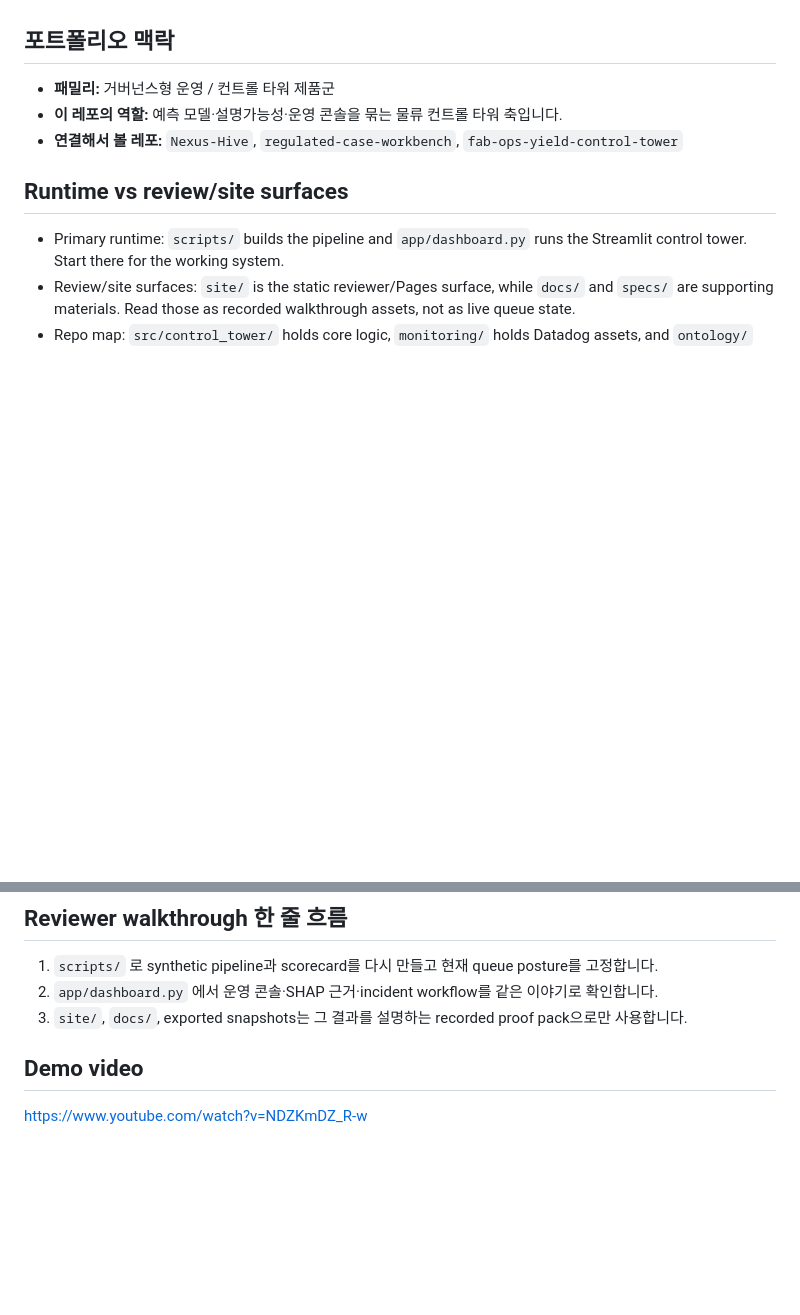
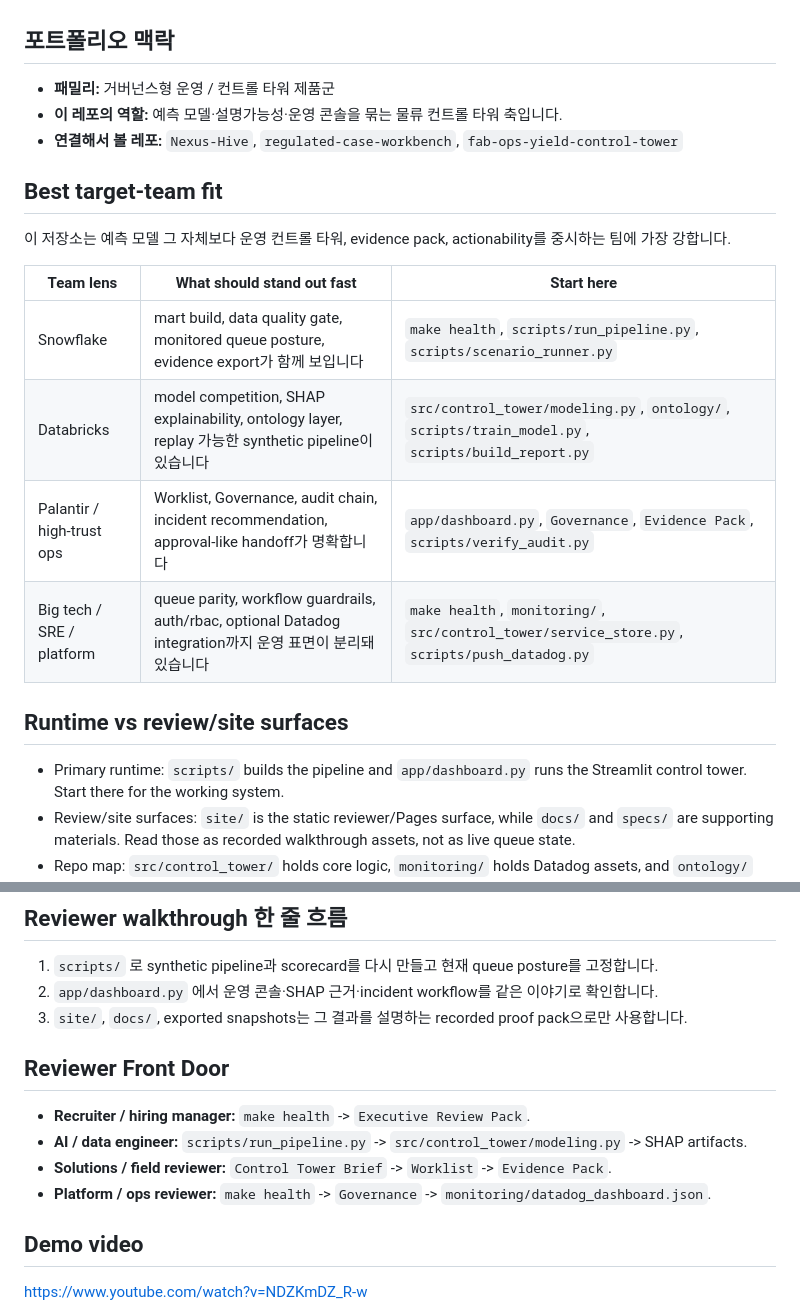
Before and after one commit to KIM3310/the-logistics-prophet, a Markdown page: README.md, 2 parts joined by grey strips. Rendered like a GitHub page; blank space fills up the shorter version.

Commit message:
Sharpen recruiter review path

```diff
--- a/README.md
+++ b/README.md
@@ -23,6 +23,17 @@ Datadog 전송은 옵션이며, 키가 없으면 dry-run/파일 출력 형태로
 - **이 레포의 역할:** 예측 모델·설명가능성·운영 콘솔을 묶는 물류 컨트롤 타워 축입니다.
 - **연결해서 볼 레포:** `Nexus-Hive`, `regulated-case-workbench`, `fab-ops-yield-control-tower`
 
+## Best target-team fit
+
+이 저장소는 예측 모델 그 자체보다 운영 컨트롤 타워, evidence pack, actionability를 중시하는 팀에 가장 강합니다.
+
+| Team lens | What should stand out fast | Start here |
+|---|---|---|
+| Snowflake | mart build, data quality gate, monitored queue posture, evidence export가 함께 보입니다 | `make health`, `scripts/run_pipeline.py`, `scripts/scenario_runner.py` |
+| Databricks | model competition, SHAP explainability, ontology layer, replay 가능한 synthetic pipeline이 있습니다 | `src/control_tower/modeling.py`, `ontology/`, `scripts/train_model.py`, `scripts/build_report.py` |
+| Palantir / high-trust ops | Worklist, Governance, audit chain, incident recommendation, approval-like handoff가 명확합니다 | `app/dashboard.py`, `Governance`, `Evidence Pack`, `scripts/verify_audit.py` |
+| Big tech / SRE / platform | queue parity, workflow guardrails, auth/rbac, optional Datadog integration까지 운영 표면이 분리돼 있습니다 | `make health`, `monitoring/`, `src/control_tower/service_store.py`, `scripts/push_datadog.py` |
+
 ## Runtime vs review/site surfaces
 - Primary runtime: `scripts/` builds the pipeline and `app/dashboard.py` runs the Streamlit control tower. Start there for the working system.
 - Review/site surfaces: `site/` is the static reviewer/Pages surface, while `docs/` and `specs/` are supporting materials. Read those as recorded walkthrough assets, not as live queue state.
@@ -32,6 +43,13 @@ Datadog 전송은 옵션이며, 키가 없으면 dry-run/파일 출력 형태로
 1. `scripts/` 로 synthetic pipeline과 scorecard를 다시 만들고 현재 queue posture를 고정합니다.
 2. `app/dashboard.py` 에서 운영 콘솔·SHAP 근거·incident workflow를 같은 이야기로 확인합니다.
 3. `site/`, `docs/`, exported snapshots는 그 결과를 설명하는 recorded proof pack으로만 사용합니다.
+
+## Reviewer Front Door
+
+- **Recruiter / hiring manager:** `make health` -> `Executive Review Pack`.
+- **AI / data engineer:** `scripts/run_pipeline.py` -> `src/control_tower/modeling.py` -> SHAP artifacts.
+- **Solutions / field reviewer:** `Control Tower Brief` -> `Worklist` -> `Evidence Pack`.
+- **Platform / ops reviewer:** `make health` -> `Governance` -> `monitoring/datadog_dashboard.json`.
 
 ## Demo video
 https://www.youtube.com/watch?v=NDZKmDZ_R-w
```
